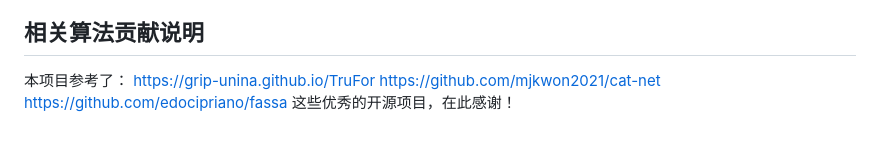
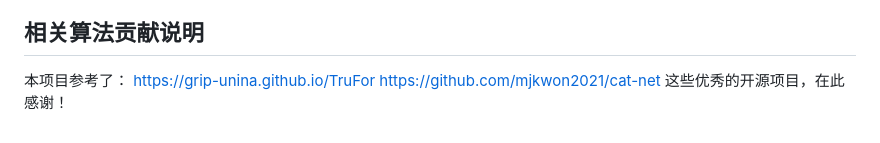
Before and after one commit to mwp-create-wonders/FakeTrace, a Markdown page: README.md, the part around the change. Rendered like a GitHub page.

Commit message:
Remove reference to edocipriano/fassa from README

```diff
--- a/README.md
+++ b/README.md
@@ -378,5 +378,4 @@ FakeTrace/
 本项目参考了：
 https://grip-unina.github.io/TruFor
 https://github.com/mjkwon2021/cat-net
-https://github.com/edocipriano/fassa
 这些优秀的开源项目，在此感谢！
```
